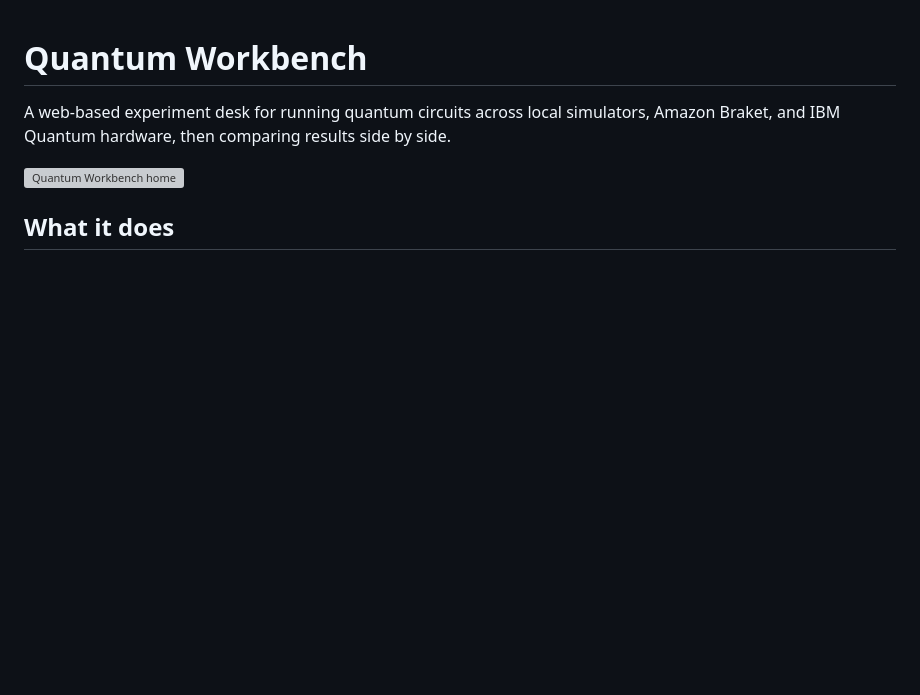
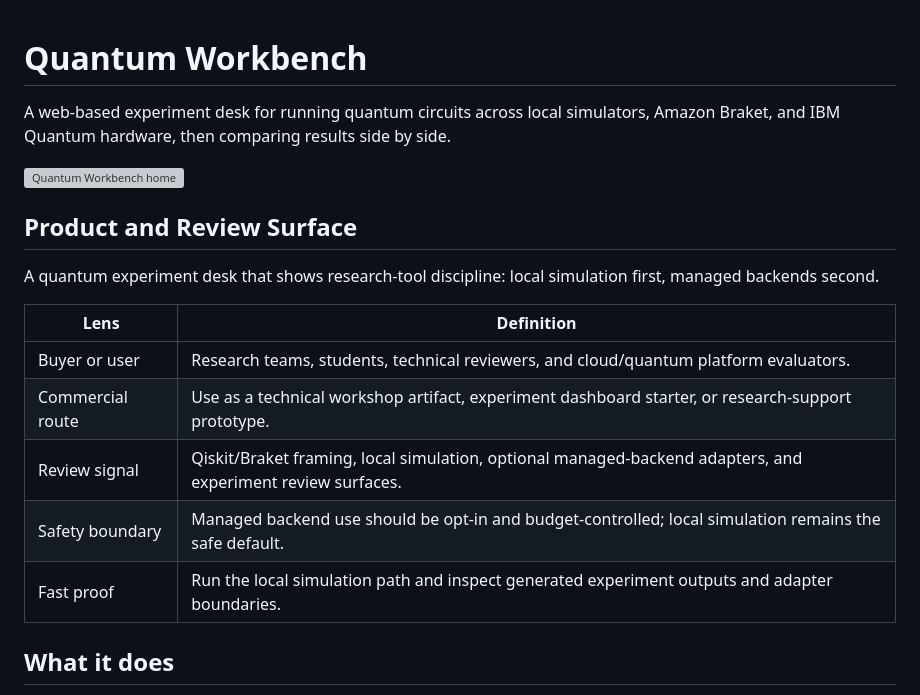
Before and after one commit to KIM3310/quantum-workbench, a Markdown page: README.md, the part around the change. Drawn GitHub-style; blank space fills up the shorter version; grey boxes are pictures that could not be loaded.

Commit message:
Add product review surface

```diff
--- a/README.md
+++ b/README.md
@@ -3,6 +3,18 @@
 A web-based experiment desk for running quantum circuits across local simulators, Amazon Braket, and IBM Quantum hardware, then comparing results side by side.
 
 ![Quantum Workbench home](docs/screenshots/quantum-workbench-home.png)
+
+## Product and Review Surface
+
+A quantum experiment desk that shows research-tool discipline: local simulation first, managed backends second.
+
+| Lens | Definition |
+|---|---|
+| Buyer or user | Research teams, students, technical reviewers, and cloud/quantum platform evaluators. |
+| Commercial route | Use as a technical workshop artifact, experiment dashboard starter, or research-support prototype. |
+| Review signal | Qiskit/Braket framing, local simulation, optional managed-backend adapters, and experiment review surfaces. |
+| Safety boundary | Managed backend use should be opt-in and budget-controlled; local simulation remains the safe default. |
+| Fast proof | Run the local simulation path and inspect generated experiment outputs and adapter boundaries. |
 
 ## What it does
 
```
